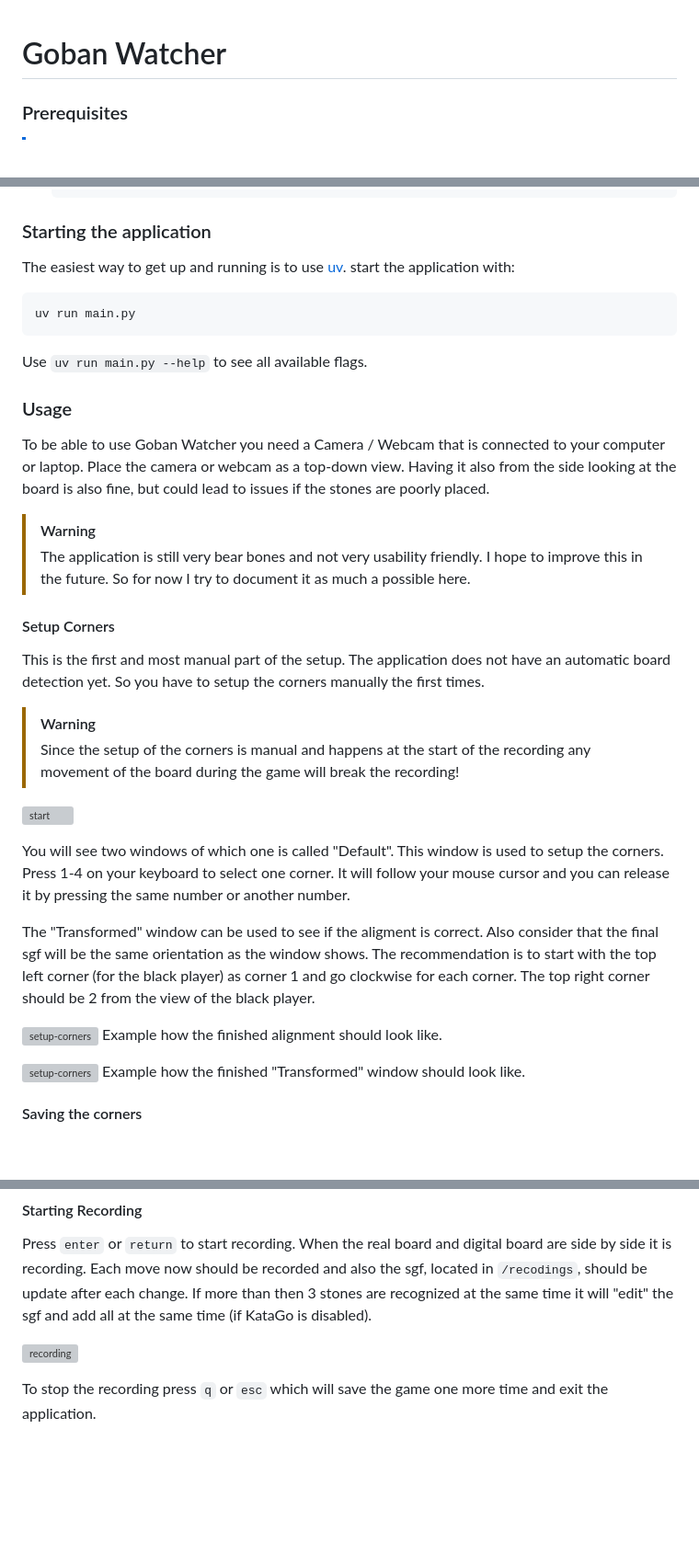
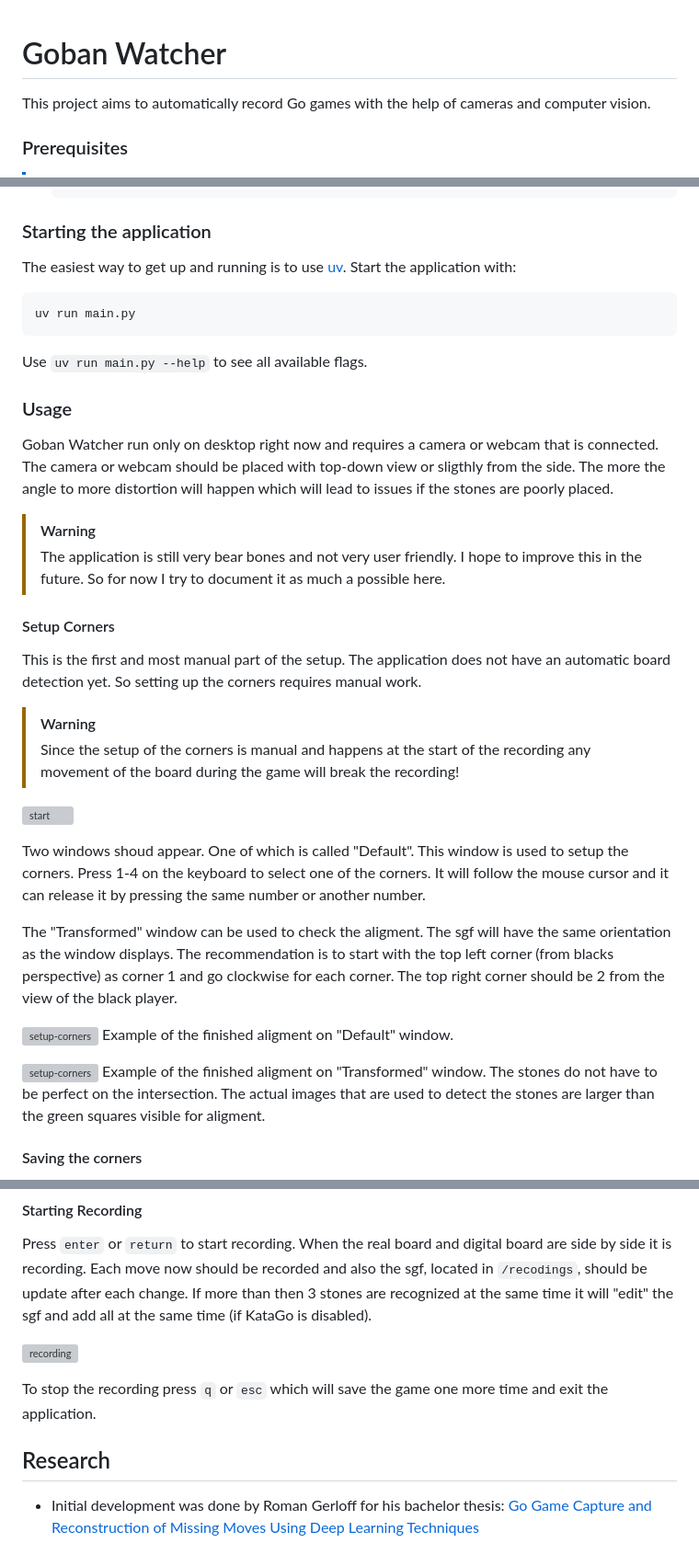
Before and after one commit to romangoempire/goban-watcher, a Markdown page: README.md, 3 parts joined by grey strips. Shown at 92% size. GitHub-like rendering; blank space fills up the shorter version; grey boxes are pictures that could not be loaded.

````diff
--- a/README.md
+++ b/README.md
@@ -1,6 +1,6 @@
 # Goban Watcher
 
-
+This project aims to automatically record Go games with the help of cameras and computer vision.
 
 ### Prerequisites
 > [!NOTE]
@@ -22,7 +22,7 @@ To be able to use KataGo the following steps **must** be taken:
 
 ### Starting the application
 The easiest way to get up and running is to use [uv](https://docs.astral.sh/uv/).
-start the application with:
+Start the application with:
 ```sh
 uv run main.py
 ```
@@ -30,36 +30,35 @@ Use `uv run main.py --help` to see all available flags.
 
 ### Usage
 
-To be able to use Goban Watcher you need a Camera / Webcam that is connected to your computer or laptop.
-Place the camera or webcam as a top-down view. Having it also from the side looking at the board is also fine, but could
-lead to issues if the stones are poorly placed.
+Goban Watcher run only on desktop right now and requires a camera or webcam that is connected.
+The camera or webcam should be placed with top-down view or sligthly from the side.
+The more the angle to more distortion will happen which will lead to issues if the stones are poorly placed.
 
 > [!WARNING]
-> The application is still very bear bones and not very usability friendly.
+> The application is still very bear bones and not very user friendly.
 > I hope to improve this in the future. So for now I try to document it as much a possible here.
 
 #### Setup Corners
 
 This is the first and most manual part of the setup. The application does not have an automatic board detection yet.
-So you have to setup the corners manually the first times.
+So setting up the corners requires manual work.
 
 > [!Warning]
 > Since the setup of the corners is manual and happens at the start of the recording any movement of the board during the game will break the recording!
 
 ![start](/docs/images/001-start.jpeg)
 
-You will see two windows of which one is called "Default". This window is used to setup the corners.
-Press 1-4 on your keyboard to select one corner. It will follow your mouse cursor and you can release it by pressing
+Two windows shoud appear. One of which is called "Default". This window is used to setup the corners.
+Press 1-4 on the keyboard to select one of the corners. It will follow the mouse cursor and it can release it by pressing
 the same number or another number.
 
-
-The "Transformed" window can be used to see if the aligment is correct. Also consider that the final sgf will be the same orientation as the window shows. The recommendation is to start with the top left corner (for the black player) as corner 1 and go clockwise for each corner. The top right corner should be 2 from the view of the black player.
+The "Transformed" window can be used to check the aligment. The sgf will have the same orientation as the window displays. The recommendation is to start with the top left corner (from blacks perspective) as corner 1 and go clockwise for each corner. The top right corner should be 2 from the view of the black player.
 
 ![setup-corners](/docs/images/002-setup-corners.jpeg)
-Example how the finished alignment should look like.
+Example of the finished aligment on "Default" window.
 
 ![setup-corners](/docs/images/003-setup-corners-result.jpeg)
-Example how the finished "Transformed" window should look like.
+Example of the finished aligment on "Transformed" window. The stones do not have to be perfect on the intersection. The actual images that are used to detect the stones are larger than the green squares visible for aligment.
 
 #### Saving the corners
 
@@ -78,3 +77,8 @@ If more than then 3 stones are recognized at the same time it will "edit" the sg
 ![recording](/docs/images/004-recording.jpeg)
 
 To stop the recording press `q` or `esc` which will save the game one more time and exit the application.
+
+
+## Research
+
+- Initial development was done by Roman Gerloff for his bachelor thesis: [Go Game Capture and Reconstruction of Missing Moves Using Deep Learning Techniques](https://ieeexplore.ieee.org/abstract/document/11114356)
````
